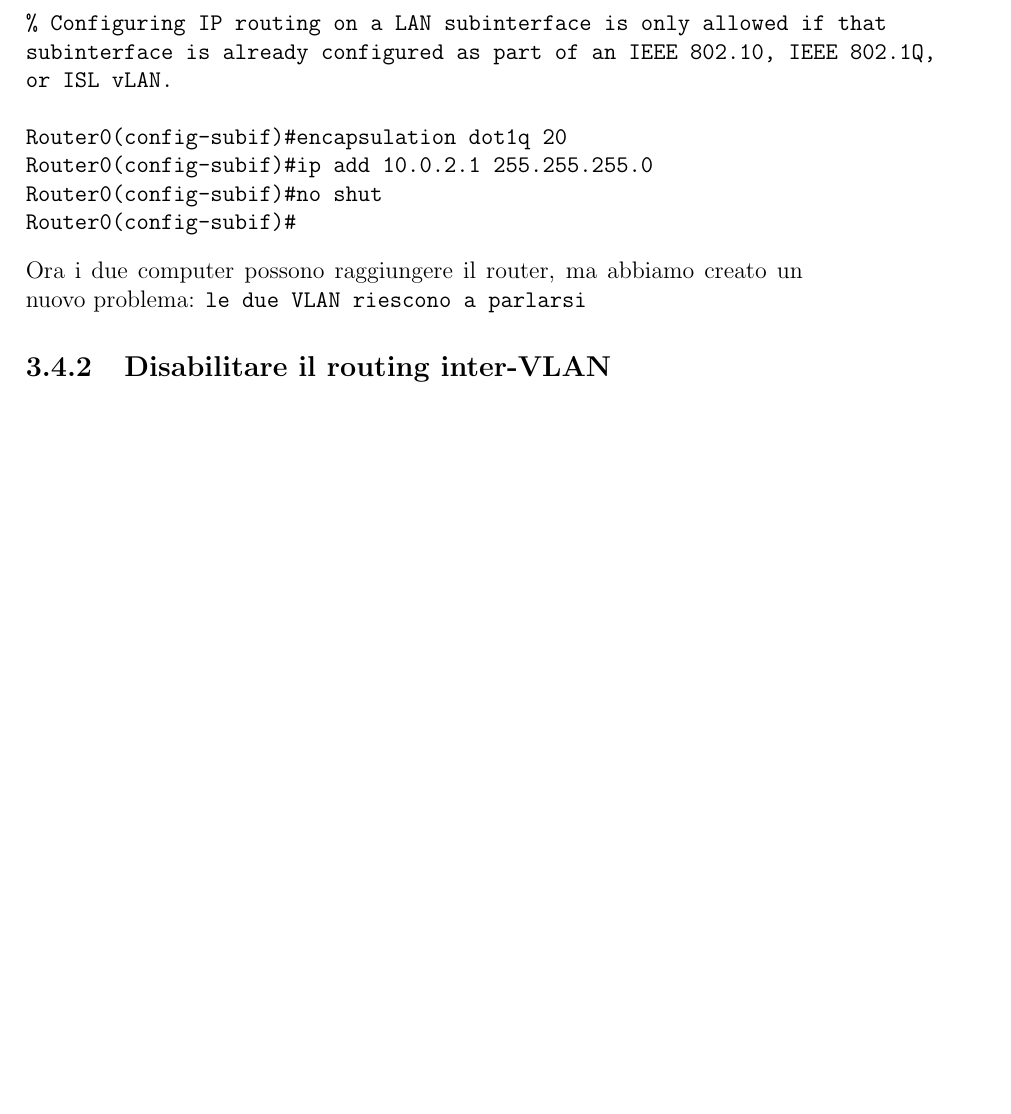
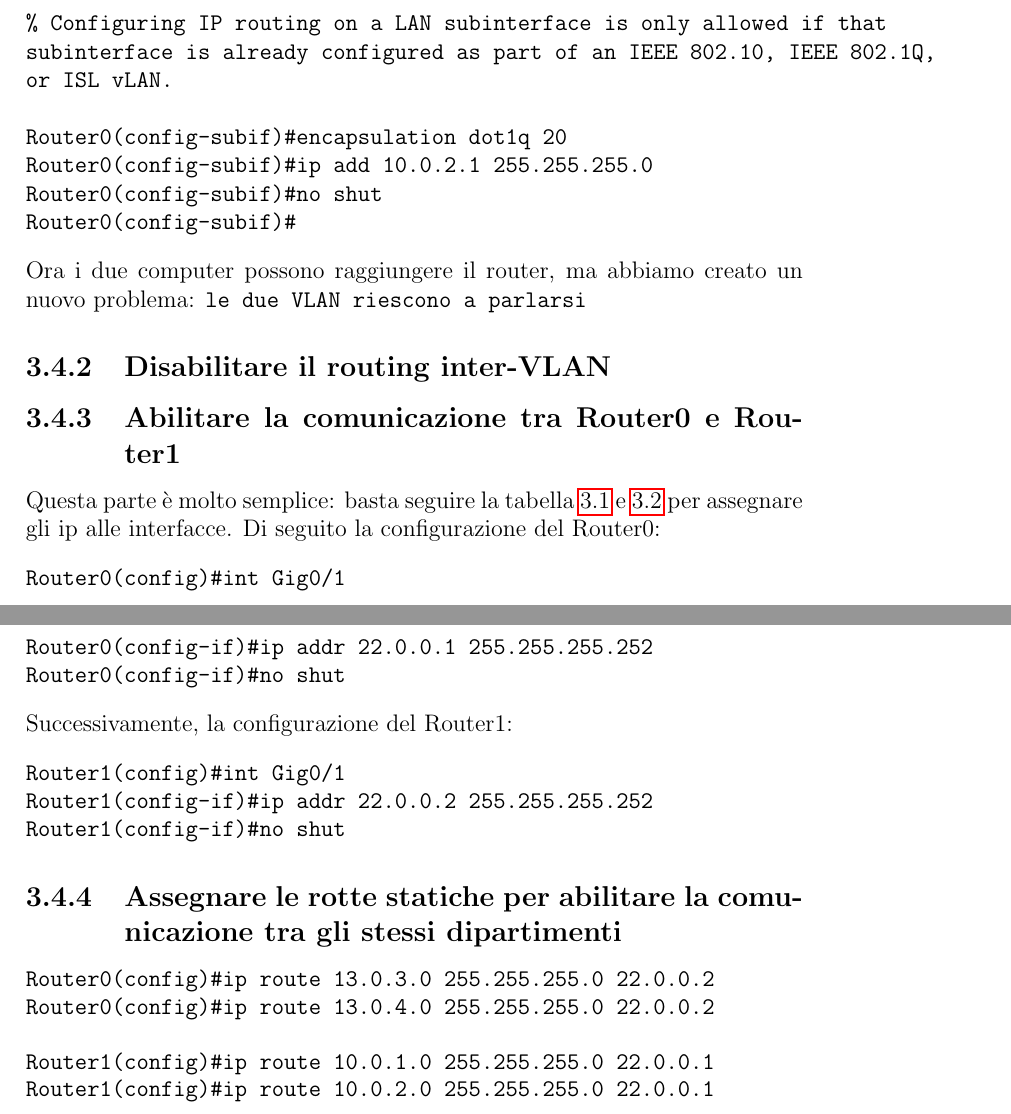
Before and after one commit to leonardogrimaldi/routing-inter-vlan, a LaTeX document (report/relazione.tex): part of page 15 of 16 before the commit and two parts of pages 15 and 16 of 17 after it, the two joined at a grey line, cut so that both start at the same text, the shorter picture padded with empty space. Compiled offline with pdfLaTeX.

Commit message:
config between routers and everything can communicate now

```diff
--- a/report/relazione.tex
+++ b/report/relazione.tex
@@ -287,6 +287,29 @@ Router0(config-subif)#
 \end{minted}
 Ora i due computer possono raggiungere il router, ma abbiamo creato un nuovo problema: \texttt{le due VLAN riescono a parlarsi}
 \subsection{Disabilitare il routing inter-VLAN}
+\subsection{Abilitare la comunicazione tra Router0 e Router1}
+Questa parte è molto semplice: basta seguire la tabella \ref{table:config_cesena} e \ref{table:config_bologna} per assegnare gli ip alle interfacce.
+Di seguito la configurazione del Router0:
+\begin{minted}{text}
+Router0(config)#int Gig0/1
+Router0(config-if)#ip addr 22.0.0.1 255.255.255.252
+Router0(config-if)#no shut
+\end{minted}
+Successivamente, la configurazione del Router1:
+\begin{minted}{text}
+Router1(config)#int Gig0/1
+Router1(config-if)#ip addr 22.0.0.2 255.255.255.252
+Router1(config-if)#no shut
+\end{minted}
+\subsection{Assegnare le rotte statiche per abilitare la  comunicazione tra gli stessi dipartimenti}
+\begin{minted}{text}
+Router0(config)#ip route 13.0.3.0 255.255.255.0 22.0.0.2
+Router0(config)#ip route 13.0.4.0 255.255.255.0 22.0.0.2
+\end{minted}
+\begin{minted}{text}
+Router1(config)#ip route 10.0.1.0 255.255.255.0 22.0.0.1
+Router1(config)#ip route 10.0.2.0 255.255.255.0 22.0.0.1
+\end{minted}
 \chapter{Testing}
 \label{chap:testing}
 \section{Riferimenti}
```
Also changed, not shown: report/relazione.pdf, report/relazione.tex (3 more changed lines), 1 other file.
